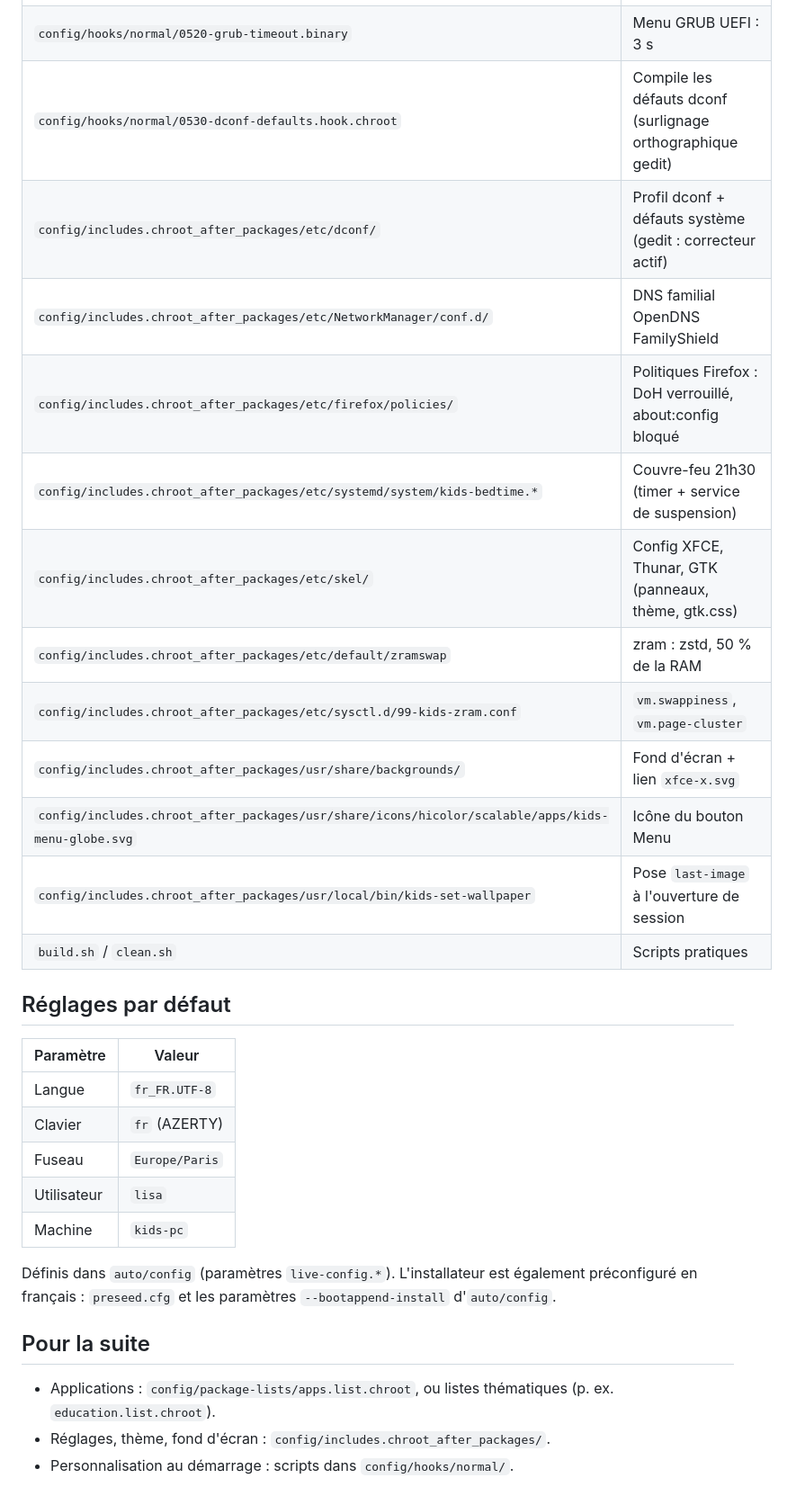
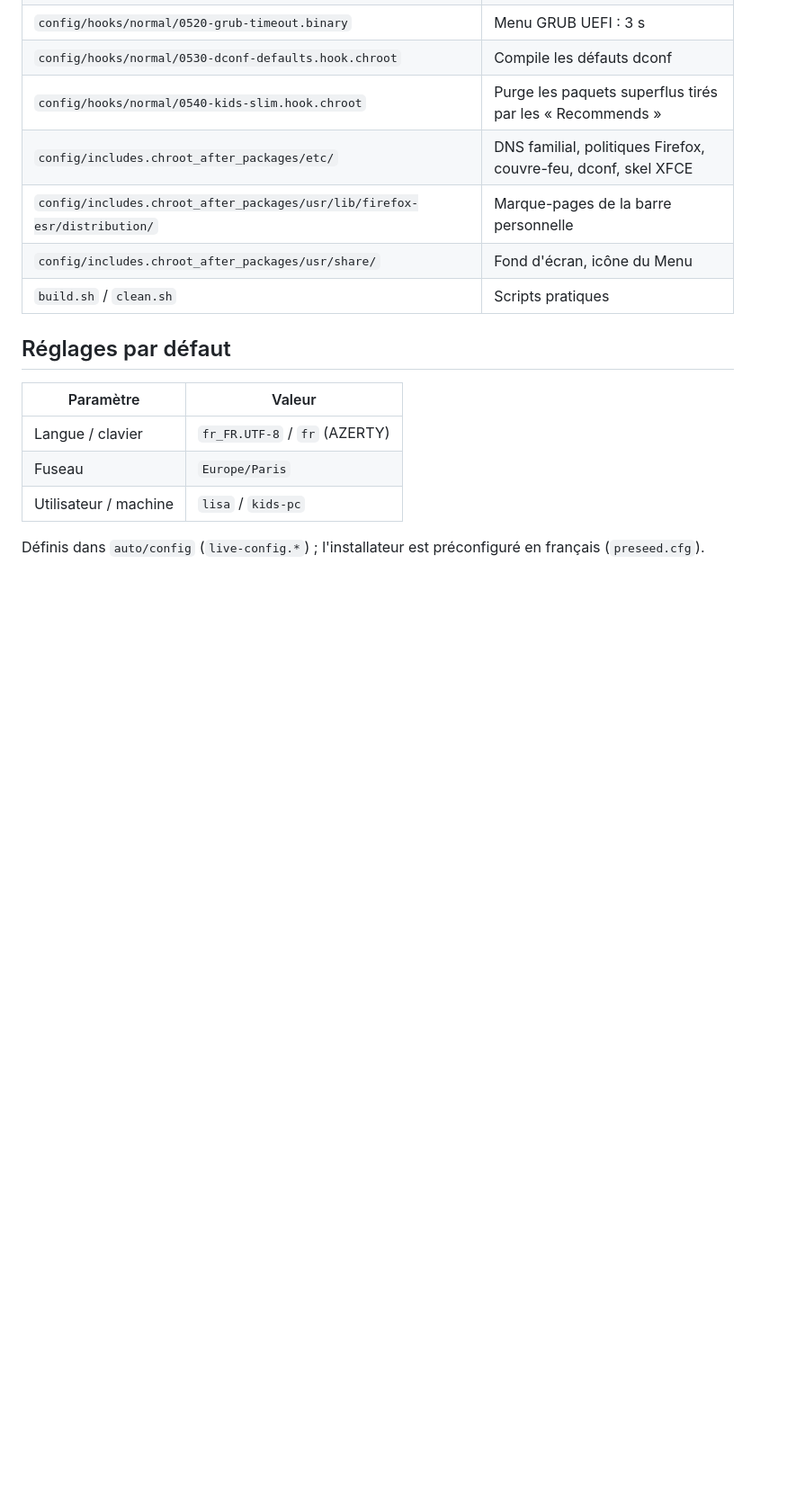
Before and after one commit to ElenaFri/debian-minimal-kids, a Markdown page: README.md, the part around one of its changes. Shown at 90% size. GitHub-like rendering; blank space fills up the shorter version.

```diff
--- a/README.md
+++ b/README.md
@@ -185,35 +117,18 @@ augmente sensiblement la taille de l'ISO.
 | `config/hooks/normal/0520-grub-timeout.binary` | Menu GRUB UEFI : 3 s |
-| `config/hooks/normal/0530-dconf-defaults.hook.chroot` | Compile les défauts dconf (surlignage orthographique gedit) |
-| `config/includes.chroot_after_packages/etc/dconf/` | Profil dconf + défauts système (gedit : correcteur actif) |
-| `config/includes.chroot_after_packages/etc/NetworkManager/conf.d/` | DNS familial OpenDNS FamilyShield |
-| `config/includes.chroot_after_packages/etc/firefox/policies/` | Politiques Firefox : DoH verrouillé, about:config bloqué |
-| `config/includes.chroot_after_packages/etc/systemd/system/kids-bedtime.*` | Couvre-feu 21h30 (timer + service de suspension) |
-| `config/includes.chroot_after_packages/etc/skel/` | Config XFCE, Thunar, GTK (panneaux, thème, gtk.css) |
-| `config/includes.chroot_after_packages/etc/default/zramswap` | zram : zstd, 50 % de la RAM |
-| `config/includes.chroot_after_packages/etc/sysctl.d/99-kids-zram.conf` | `vm.swappiness`, `vm.page-cluster` |
-| `config/includes.chroot_after_packages/usr/share/backgrounds/` | Fond d'écran + lien `xfce-x.svg` |
-| `config/includes.chroot_after_packages/usr/share/icons/hicolor/scalable/apps/kids-menu-globe.svg` | Icône du bouton Menu |
-| `config/includes.chroot_after_packages/usr/local/bin/kids-set-wallpaper` | Pose `last-image` à l'ouverture de session |
+| `config/hooks/normal/0530-dconf-defaults.hook.chroot` | Compile les défauts dconf |
+| `config/hooks/normal/0540-kids-slim.hook.chroot` | Purge les paquets superflus tirés par les « Recommends » |
+| `config/includes.chroot_after_packages/etc/` | DNS familial, politiques Firefox, couvre-feu, dconf, skel XFCE |
+| `config/includes.chroot_after_packages/usr/lib/firefox-esr/distribution/` | Marque-pages de la barre personnelle |
+| `config/includes.chroot_after_packages/usr/share/` | Fond d'écran, icône du Menu |
 | `build.sh` / `clean.sh` | Scripts pratiques |
 
 ## Réglages par défaut
 
 | Paramètre | Valeur |
 |-----------|--------|
-| Langue | `fr_FR.UTF-8` |
-| Clavier | `fr` (AZERTY) |
+| Langue / clavier | `fr_FR.UTF-8` / `fr` (AZERTY) |
 | Fuseau | `Europe/Paris` |
-| Utilisateur | `lisa` |
-| Machine | `kids-pc` |
+| Utilisateur / machine | `lisa` / `kids-pc` |
 
-Définis dans `auto/config` (paramètres `live-config.*`). L'installateur est
-également préconfiguré en français : `preseed.cfg` et les paramètres
-`--bootappend-install` d'`auto/config`.
-
-## Pour la suite
-
-- Applications : `config/package-lists/apps.list.chroot`, ou listes
-  thématiques (p. ex. `education.list.chroot`).
-- Réglages, thème, fond d'écran : `config/includes.chroot_after_packages/`.
-- Personnalisation au démarrage : scripts dans
-  `config/hooks/normal/`.
+Définis dans `auto/config` (`live-config.*`) ; l'installateur est
+préconfiguré en français (`preseed.cfg`).
```
Also changed, not shown: other parts of README.md (+78 -146 lines), icon.png (added), screenshots/default_firefox_start_page.png (added), 10 other files.
